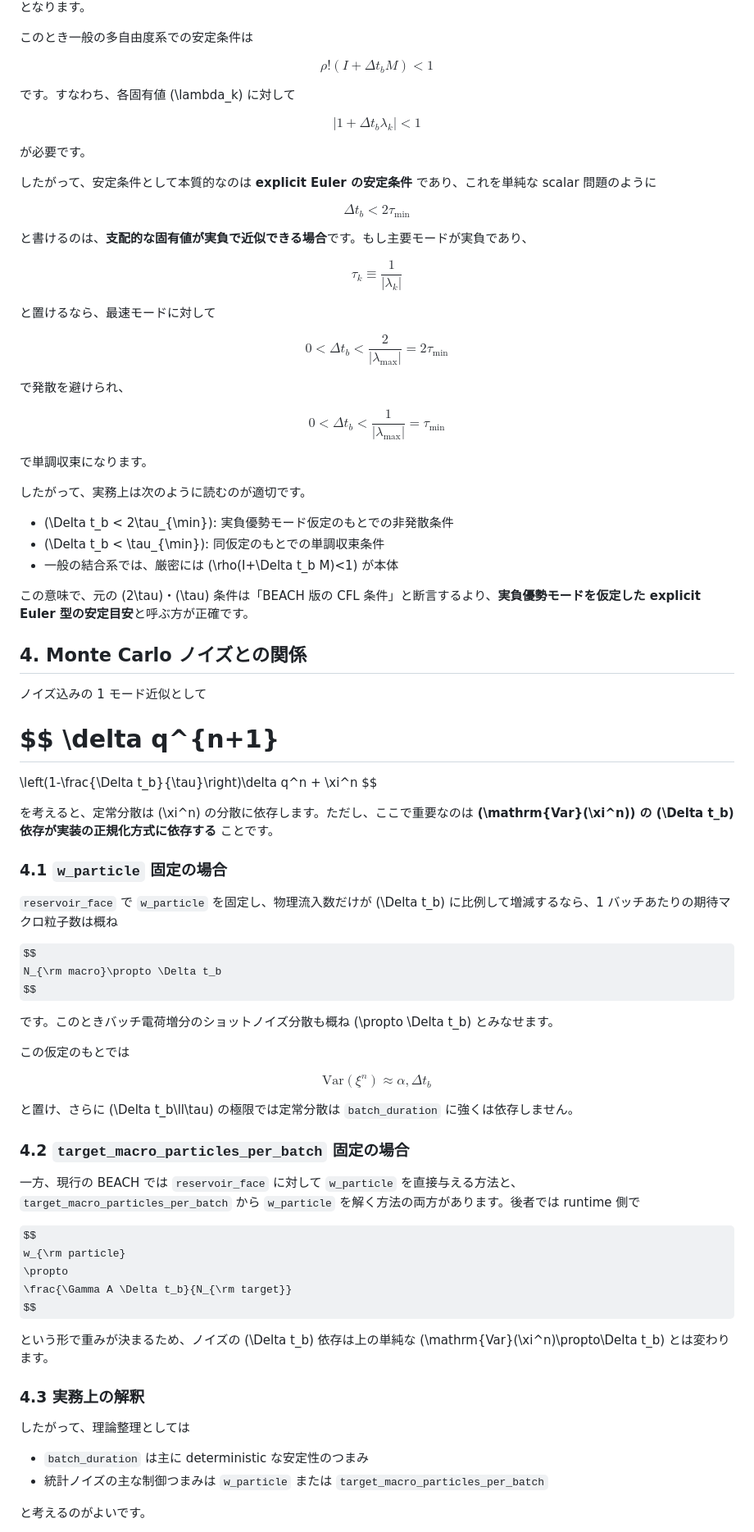
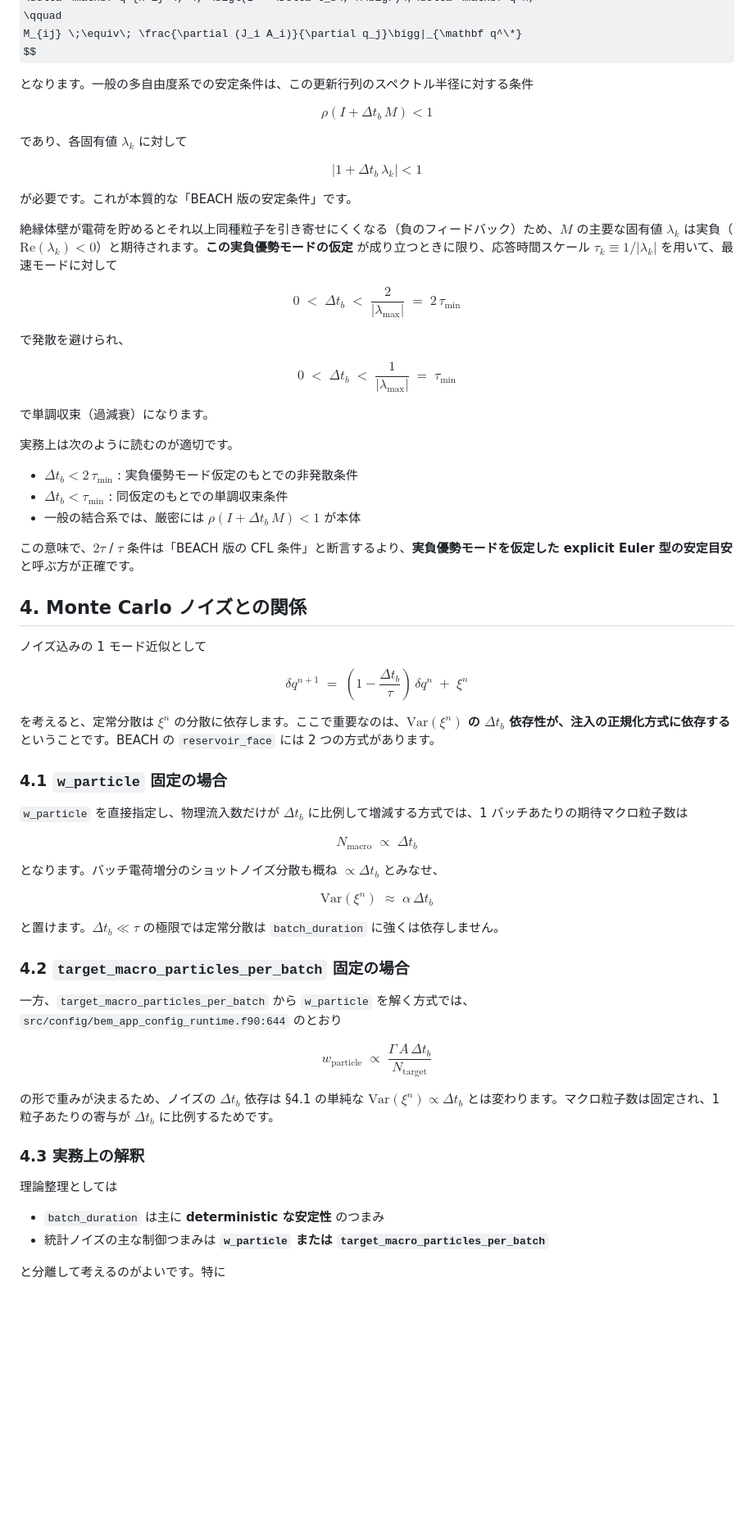
Before and after one commit to Nkzono99/BEACH, a Markdown page: docs/batch_duration_stability.md, the part around one of its changes. Shown at 82% size. GitHub-like rendering; some formulas as TeX source; blank space fills up the shorter version.

```diff
--- a/docs/batch_duration_stability.md
+++ b/docs/batch_duration_stability.md
@@ -92,104 +79,83 @@ M_{ij}
 $$
 
-となります。
-
-このとき一般の多自由度系での安定条件は
+となります。一般の多自由度系での安定条件は、この更新行列のスペクトル半径に対する条件
 
 $$
-\rho!\left(I+\Delta t_b M\right)<1
+\rho\!\left(I + \Delta t_b\, M\right) < 1
 $$
 
-です。すなわち、各固有値 (\lambda_k) に対して
+であり、各固有値 $\lambda_k$ に対して
 
 $$
-|1+\Delta t_b \lambda_k|<1
+|1 + \Delta t_b\, \lambda_k| < 1
 $$
 
-が必要です。
+が必要です。これが本質的な「BEACH 版の安定条件」です。
 
-したがって、安定条件として本質的なのは **explicit Euler の安定条件** であり、これを単純な scalar 問題のように
+絶縁体壁が電荷を貯めるとそれ以上同種粒子を引き寄せにくくなる（負のフィードバック）ため、$M$ の主要な固有値 $\lambda_k$ は実負（$\mathrm{Re}(\lambda_k) < 0$）と期待されます。**この実負優勢モードの仮定** が成り立つときに限り、応答時間スケール $\tau_k \equiv 1/|\lambda_k|$ を用いて、最速モードに対して
 
 $$
-\Delta t_b < 2\tau_{\min}
-$$
-
-と書けるのは、**支配的な固有値が実負で近似できる場合**です。もし主要モードが実負であり、
-
-$$
-\tau_k \equiv \frac{1}{|\lambda_k|}
-$$
-
-と置けるなら、最速モードに対して
-
-$$
-0 < \Delta t_b < \frac{2}{|\lambda_{\max}|}=2\tau_{\min}
+0 \;<\; \Delta t_b \;<\; \frac{2}{|\lambda_{\max}|} \;=\; 2\,\tau_{\min}
 $$
 
 で発散を避けられ、
 
 $$
-0 < \Delta t_b < \frac{1}{|\lambda_{\max}|}=\tau_{\min}
+0 \;<\; \Delta t_b \;<\; \frac{1}{|\lambda_{\max}|} \;=\; \tau_{\min}
 $$
 
-で単調収束になります。
+で単調収束（過減衰）になります。
 
-したがって、実務上は次のように読むのが適切です。
+実務上は次のように読むのが適切です。
 
-* (\Delta t_b < 2\tau_{\min}): 実負優勢モード仮定のもとでの非発散条件
-* (\Delta t_b < \tau_{\min}): 同仮定のもとでの単調収束条件
-* 一般の結合系では、厳密には (\rho(I+\Delta t_b M)<1) が本体
+- $\Delta t_b < 2\,\tau_{\min}$ : 実負優勢モード仮定のもとでの非発散条件
+- $\Delta t_b < \tau_{\min}$ : 同仮定のもとでの単調収束条件
+- 一般の結合系では、厳密には $\rho(I + \Delta t_b\, M) < 1$ が本体
 
-この意味で、元の (2\tau)・(\tau) 条件は「BEACH 版の CFL 条件」と断言するより、**実負優勢モードを仮定した explicit Euler 型の安定目安**と呼ぶ方が正確です。
+この意味で、$2\tau$ / $\tau$ 条件は「BEACH 版の CFL 条件」と断言するより、**実負優勢モードを仮定した explicit Euler 型の安定目安** と呼ぶ方が正確です。
 
 ## 4. Monte Carlo ノイズとの関係
 
 ノイズ込みの 1 モード近似として
 
 $$
-\delta q^{n+1}
-==============
-
-\left(1-\frac{\Delta t_b}{\tau}\right)\delta q^n + \xi^n
+\delta q^{n+1} \;=\; \left(1 - \frac{\Delta t_b}{\tau}\right)\,\delta q^n \;+\; \xi^n
 $$
 
-を考えると、定常分散は (\xi^n) の分散に依存します。ただし、ここで重要なのは **(\mathrm{Var}(\xi^n)) の (\Delta t_b) 依存が実装の正規化方式に依存する** ことです。
+を考えると、定常分散は $\xi^n$ の分散に依存します。ここで重要なのは、**$\mathrm{Var}(\xi^n)$ の $\Delta t_b$ 依存性が、注入の正規化方式に依存する** ということです。BEACH の `reservoir_face` には 2 つの方式があります。
 
 ### 4.1 `w_particle` 固定の場合
 
-`reservoir_face` で `w_particle` を固定し、物理流入数だけが (\Delta t_b) に比例して増減するなら、1 バッチあたりの期待マクロ粒子数は概ね
+`w_particle` を直接指定し、物理流入数だけが $\Delta t_b$ に比例して増減する方式では、1 バッチあたりの期待マクロ粒子数は
 
 $$
-N_{\rm macro}\propto \Delta t_b
+N_\text{macro} \;\propto\; \Delta t_b
 $$
 
-です。このときバッチ電荷増分のショットノイズ分散も概ね (\propto \Delta t_b) とみなせます。
-
-この仮定のもとでは
+となります。バッチ電荷増分のショットノイズ分散も概ね $\propto \Delta t_b$ とみなせ、
 
 $$
-\mathrm{Var}(\xi^n)\approx \alpha,\Delta t_b
+\mathrm{Var}(\xi^n) \;\approx\; \alpha\, \Delta t_b
 $$
 
-と置け、さらに (\Delta t_b\ll\tau) の極限では定常分散は `batch_duration` に強くは依存しません。
+と置けます。$\Delta t_b \ll \tau$ の極限では定常分散は `batch_duration` に強くは依存しません。
 
 ### 4.2 `target_macro_particles_per_batch` 固定の場合
 
-一方、現行の BEACH では `reservoir_face` に対して `w_particle` を直接与える方法と、`target_macro_particles_per_batch` から `w_particle` を解く方法の両方があります。後者では runtime 側で
+一方、`target_macro_particles_per_batch` から `w_particle` を解く方式では、`src/config/bem_app_config_runtime.f90:644` のとおり
 
 $$
-w_{\rm particle}
-\propto
-\frac{\Gamma A \Delta t_b}{N_{\rm target}}
+w_\text{particle} \;\propto\; \frac{\Gamma\, A\, \Delta t_b}{N_\text{target}}
 $$
 
-という形で重みが決まるため、ノイズの (\Delta t_b) 依存は上の単純な (\mathrm{Var}(\xi^n)\propto\Delta t_b) とは変わります。
+の形で重みが決まるため、ノイズの $\Delta t_b$ 依存は §4.1 の単純な $\mathrm{Var}(\xi^n) \propto \Delta t_b$ とは変わります。マクロ粒子数は固定され、1 粒子あたりの寄与が $\Delta t_b$ に比例するためです。
 
 ### 4.3 実務上の解釈
 
-したがって、理論整理としては
+理論整理としては
 
-* `batch_duration` は主に deterministic な安定性のつまみ
-* 統計ノイズの主な制御つまみは `w_particle` または `target_macro_particles_per_batch`
+- `batch_duration` は主に **deterministic な安定性** のつまみ
+- 統計ノイズの主な制御つまみは **`w_particle` または `target_macro_particles_per_batch`**
 
-と考えるのがよいです。
+と分離して考えるのがよいです。特に
 
```
Also changed, not shown: other parts of docs/batch_duration_stability.md (+66 -82 lines).
